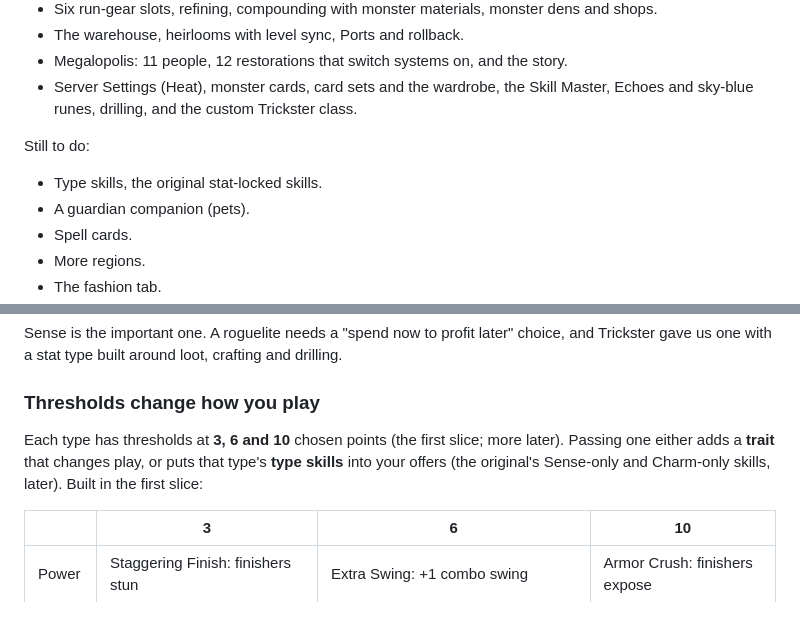
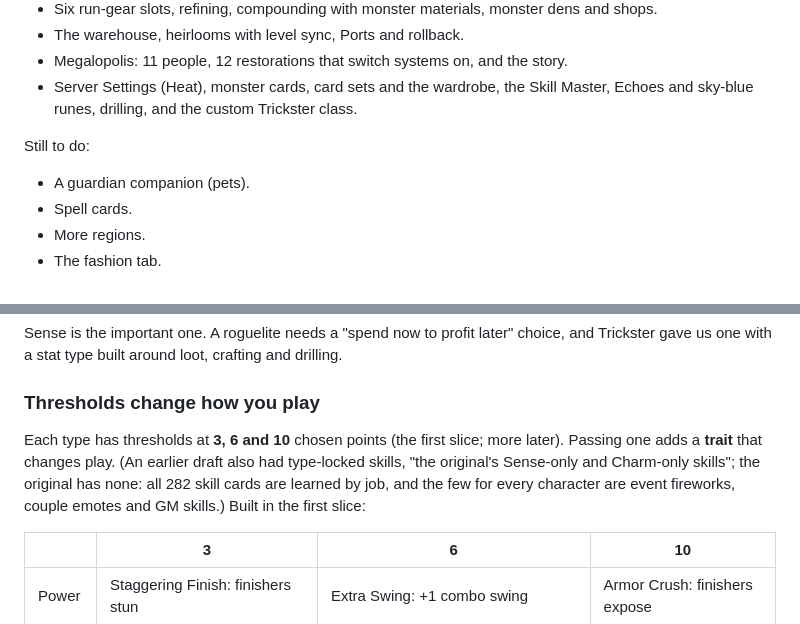
Before and after one commit to khaledchoucri/tricksterGodot, a Markdown page: docs/design/systems-plan.md, 2 parts joined by grey strips. Rendered like a GitHub page.

Commit message:
Systems plan: no type-locked skills (the original has none)
The to-do list named 'type skills, the original stat-locked skills'. The
original's 282 skill cards are all learned by job; the few for every
character are event fireworks, couple emotes and GM skills. The item and the
threshold paragraph's claim are gone, with a note saying why.

Co-Authored-By: Claude Opus 5.5 <noreply@anthropic.com>

```diff
--- a/docs/design/systems-plan.md
+++ b/docs/design/systems-plan.md
@@ -18,7 +18,6 @@ Built:
   runes, drilling, and the custom Trickster class.
 
 Still to do:
-- Type skills, the original stat-locked skills.
 - A guardian companion (pets).
 - Spell cards.
 - More regions.
@@ -74,9 +73,11 @@ and drilling.
 ### Thresholds change how you play
 
 Each type has thresholds at **3, 6 and 10** chosen points (the first slice;
-more later). Passing one either adds a **trait** that changes play, or puts
-that type's **type skills** into your offers (the original's Sense-only and
-Charm-only skills, later). Built in the first slice:
+more later). Passing one adds a **trait** that changes play. (An earlier draft
+also had type-locked skills, "the original's Sense-only and Charm-only skills";
+the original has none: all 282 skill cards are learned by job, and the few for
+every character are event fireworks, couple emotes and GM skills.) Built in the
+first slice:
 
 | | 3 | 6 | 10 |
 |---|---|---|---|
```
